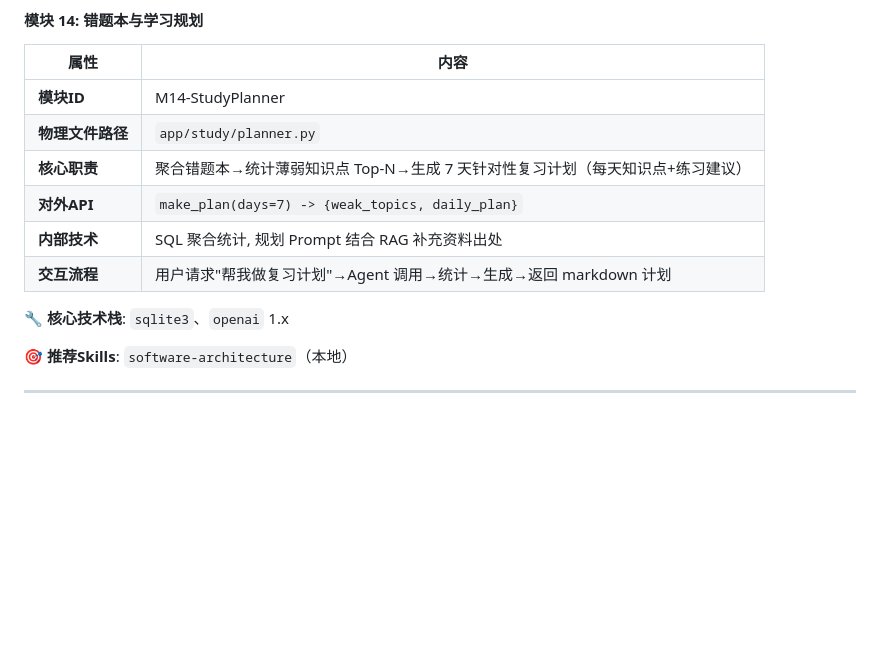
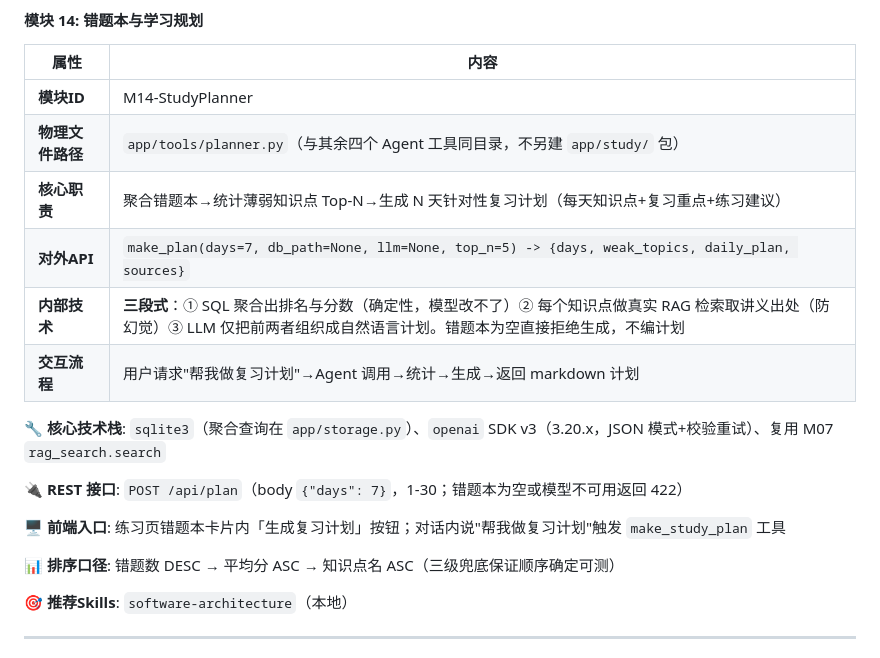
Before and after one commit to ljccc2025/szpu-agent, a Markdown page: 技术文档-CloudOpsTutor.md, the part around the change. GitHub-like rendering; blank space fills up the shorter version.

Commit message:
docs(M14): 修正planner文件位置与技术栈,补三段式/REST/排序口径说明

```diff
--- a/技术文档-CloudOpsTutor.md
+++ b/技术文档-CloudOpsTutor.md
@@ -481,13 +481,19 @@ BLOCKED = [r"rm\s+-rf\s+/", r"mkfs", r"dd\s+if=", r":\(\)\{.*\};:", r"shutdown",
 | 属性 | 内容 |
 |------|------|
 | **模块ID** | M14-StudyPlanner |
-| **物理文件路径** | `app/study/planner.py` |
-| **核心职责** | 聚合错题本→统计薄弱知识点 Top-N→生成 7 天针对性复习计划（每天知识点+练习建议）|
-| **对外API** | `make_plan(days=7) -> {weak_topics, daily_plan}` |
-| **内部技术** | SQL 聚合统计, 规划 Prompt 结合 RAG 补充资料出处 |
+| **物理文件路径** | `app/tools/planner.py`（与其余四个 Agent 工具同目录，不另建 `app/study/` 包） |
+| **核心职责** | 聚合错题本→统计薄弱知识点 Top-N→生成 N 天针对性复习计划（每天知识点+复习重点+练习建议）|
+| **对外API** | `make_plan(days=7, db_path=None, llm=None, top_n=5) -> {days, weak_topics, daily_plan, sources}` |
+| **内部技术** | **三段式**：① SQL 聚合出排名与分数（确定性，模型改不了）② 每个知识点做真实 RAG 检索取讲义出处（防幻觉）③ LLM 仅把前两者组织成自然语言计划。错题本为空直接拒绝生成，不编计划 |
 | **交互流程** | 用户请求"帮我做复习计划"→Agent 调用→统计→生成→返回 markdown 计划 |
 
-**🔧 核心技术栈**: `sqlite3`、`openai` 1.x
+**🔧 核心技术栈**: `sqlite3`（聚合查询在 `app/storage.py`）、`openai` SDK v3（3.20.x，JSON 模式+校验重试）、复用 M07 `rag_search.search`
+
+**🔌 REST 接口**: `POST /api/plan`（body `{"days": 7}`，1-30；错题本为空或模型不可用返回 422）
+
+**🖥️ 前端入口**: 练习页错题本卡片内「生成复习计划」按钮；对话内说"帮我做复习计划"触发 `make_study_plan` 工具
+
+**📊 排序口径**: 错题数 DESC → 平均分 ASC → 知识点名 ASC（三级兜底保证顺序确定可测）
 
 **🎯 推荐Skills**: `software-architecture`（本地）
 
```
